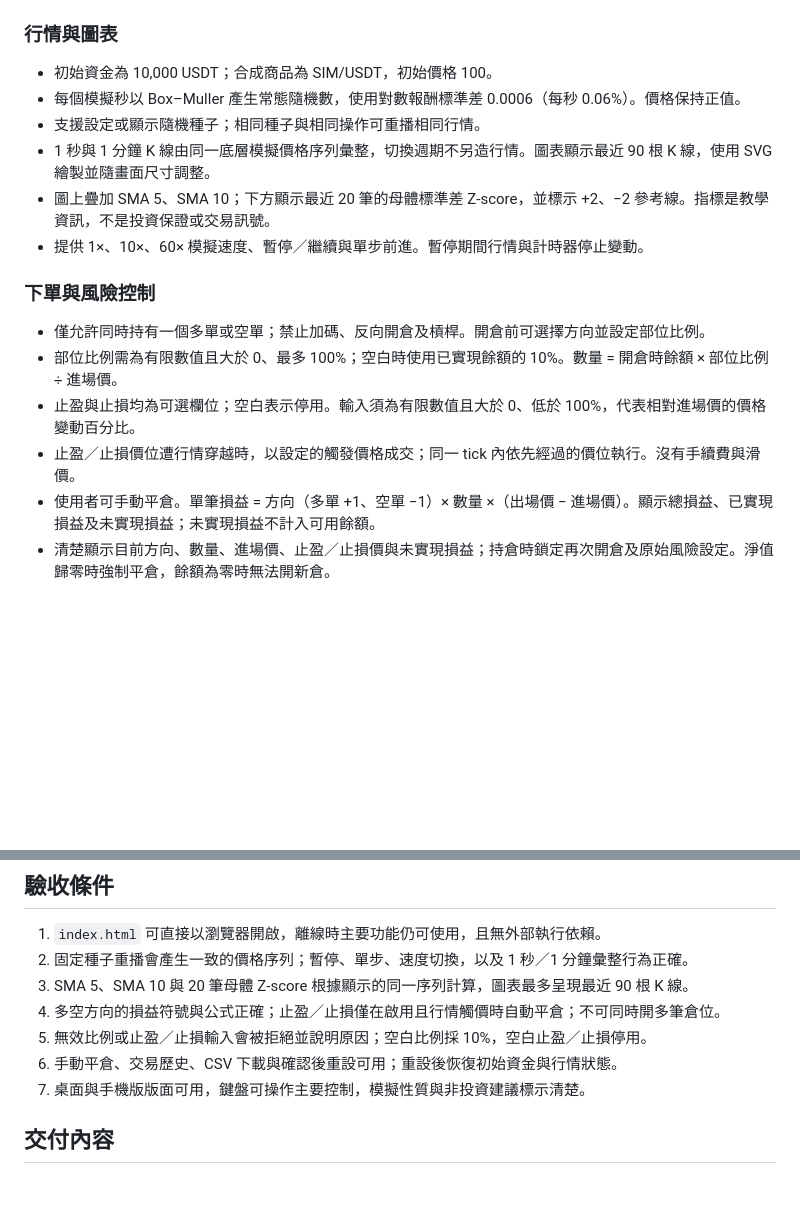
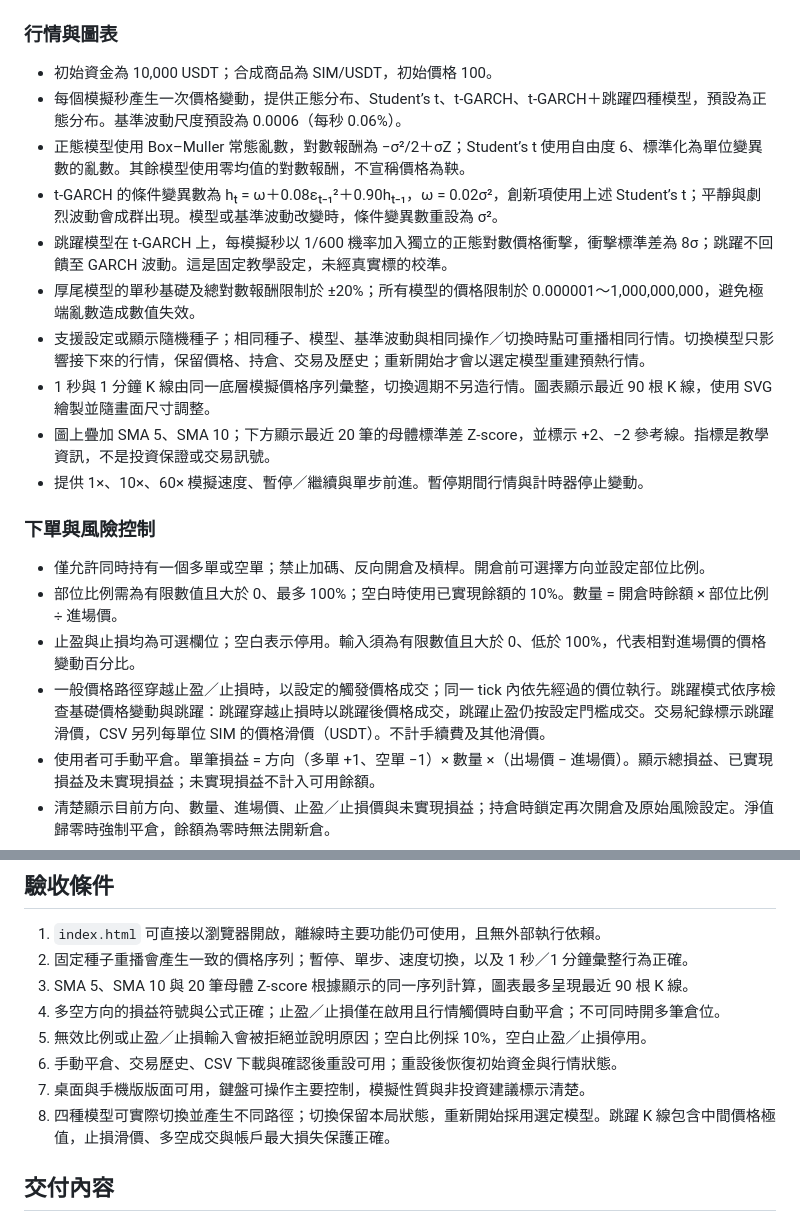
Before and after one commit to jim20020317-lab/pulse-trader, a Markdown page: SPEC.md, 2 parts joined by grey strips. GitHub-like rendering; blank space fills up the shorter version.

```diff
--- a/SPEC.md
+++ b/SPEC.md
@@ -13,8 +13,12 @@
 ### 行情與圖表
 
 - 初始資金為 10,000 USDT；合成商品為 SIM/USDT，初始價格 100。
-- 每個模擬秒以 Box–Muller 產生常態隨機數，使用對數報酬標準差 0.0006（每秒 0.06%）。價格保持正值。
-- 支援設定或顯示隨機種子；相同種子與相同操作可重播相同行情。
+- 每個模擬秒產生一次價格變動，提供正態分布、Student’s t、t-GARCH、t-GARCH＋跳躍四種模型，預設為正態分布。基準波動尺度預設為 0.0006（每秒 0.06%）。
+- 正態模型使用 Box–Muller 常態亂數，對數報酬為 −σ²/2＋σZ；Student’s t 使用自由度 6、標準化為單位變異數的亂數。其餘模型使用零均值的對數報酬，不宣稱價格為鞅。
+- t-GARCH 的條件變異數為 hₜ = ω＋0.08εₜ₋₁²＋0.90hₜ₋₁，ω = 0.02σ²，創新項使用上述 Student’s t；平靜與劇烈波動會成群出現。模型或基準波動改變時，條件變異數重設為 σ²。
+- 跳躍模型在 t-GARCH 上，每模擬秒以 1/600 機率加入獨立的正態對數價格衝擊，衝擊標準差為 8σ；跳躍不回饋至 GARCH 波動。這是固定教學設定，未經真實標的校準。
+- 厚尾模型的單秒基礎及總對數報酬限制於 ±20%；所有模型的價格限制於 0.000001～1,000,000,000，避免極端亂數造成數值失效。
+- 支援設定或顯示隨機種子；相同種子、模型、基準波動與相同操作／切換時點可重播相同行情。切換模型只影響接下來的行情，保留價格、持倉、交易及歷史；重新開始才會以選定模型重建預熱行情。
 - 1 秒與 1 分鐘 K 線由同一底層模擬價格序列彙整，切換週期不另造行情。圖表顯示最近 90 根 K 線，使用 SVG 繪製並隨畫面尺寸調整。
 - 圖上疊加 SMA 5、SMA 10；下方顯示最近 20 筆的母體標準差 Z-score，並標示 +2、−2 參考線。指標是教學資訊，不是投資保證或交易訊號。
 - 提供 1×、10×、60× 模擬速度、暫停／繼續與單步前進。暫停期間行情與計時器停止變動。
@@ -24,7 +28,7 @@
 - 僅允許同時持有一個多單或空單；禁止加碼、反向開倉及槓桿。開倉前可選擇方向並設定部位比例。
 - 部位比例需為有限數值且大於 0、最多 100%；空白時使用已實現餘額的 10%。數量 = 開倉時餘額 × 部位比例 ÷ 進場價。
 - 止盈與止損均為可選欄位；空白表示停用。輸入須為有限數值且大於 0、低於 100%，代表相對進場價的價格變動百分比。
-- 止盈／止損價位遭行情穿越時，以設定的觸發價格成交；同一 tick 內依先經過的價位執行。沒有手續費與滑價。
+- 一般價格路徑穿越止盈／止損時，以設定的觸發價格成交；同一 tick 內依先經過的價位執行。跳躍模式依序檢查基礎價格變動與跳躍：跳躍穿越止損時以跳躍後價格成交，跳躍止盈仍按設定門檻成交。交易紀錄標示跳躍滑價，CSV 另列每單位 SIM 的價格滑價（USDT）。不計手續費及其他滑價。
 - 使用者可手動平倉。單筆損益 = 方向（多單 +1、空單 −1）× 數量 ×（出場價 − 進場價）。顯示總損益、已實現損益及未實現損益；未實現損益不計入可用餘額。
 - 清楚顯示目前方向、數量、進場價、止盈／止損價與未實現損益；持倉時鎖定再次開倉及原始風險設定。淨值歸零時強制平倉，餘額為零時無法開新倉。
 - 保存交易歷史，提供清除／重設功能（重設前確認），並可下載 CSV 至使用者本機。
@@ -46,6 +50,7 @@
 5. 無效比例或止盈／止損輸入會被拒絕並說明原因；空白比例採 10%，空白止盈／止損停用。
 6. 手動平倉、交易歷史、CSV 下載與確認後重設可用；重設後恢復初始資金與行情狀態。
 7. 桌面與手機版版面可用，鍵盤可操作主要控制，模擬性質與非投資建議標示清楚。
+8. 四種模型可實際切換並產生不同路徑；切換保留本局狀態，重新開始採用選定模型。跳躍 K 線包含中間價格極值，止損滑價、多空成交與帳戶最大損失保護正確。
 
 ## 交付內容
 
```
Also changed, not shown: README.md (+15 -4 lines), SUBMISSION.md (+2 -2 lines), screenshot-desktop.png, screenshot-mobile.png, 2 other files.
